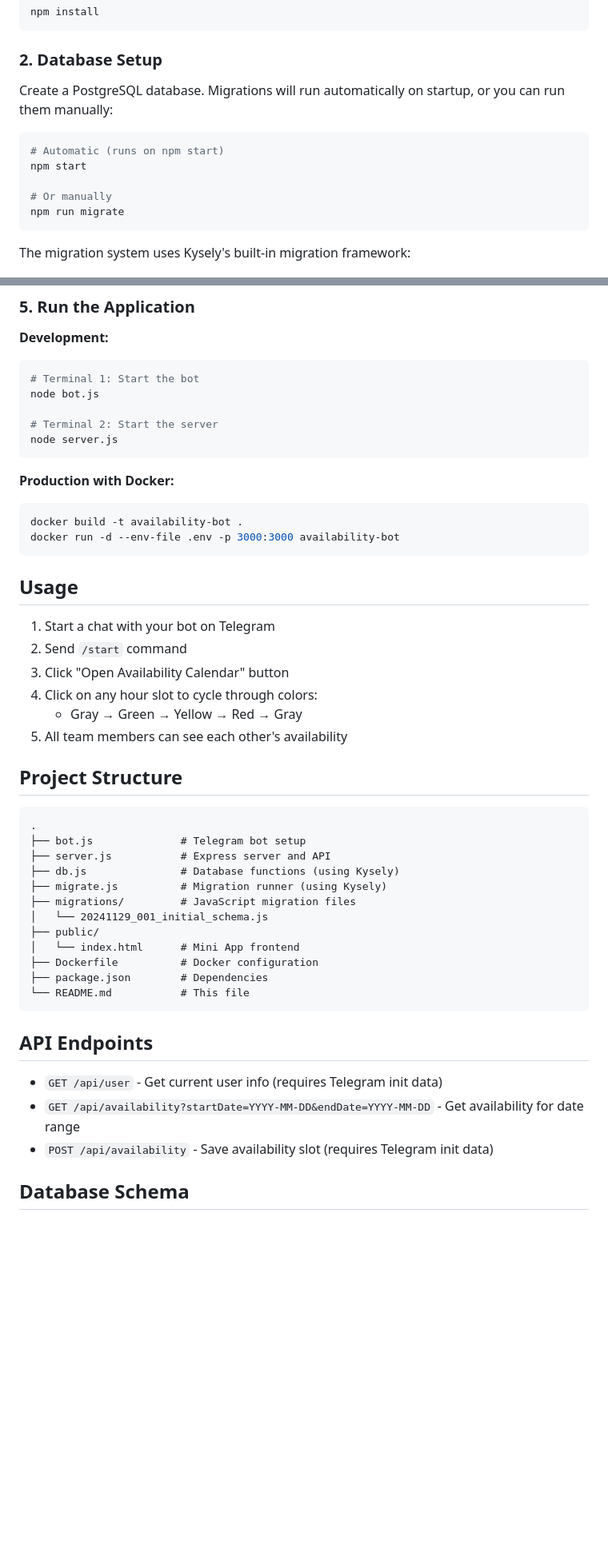
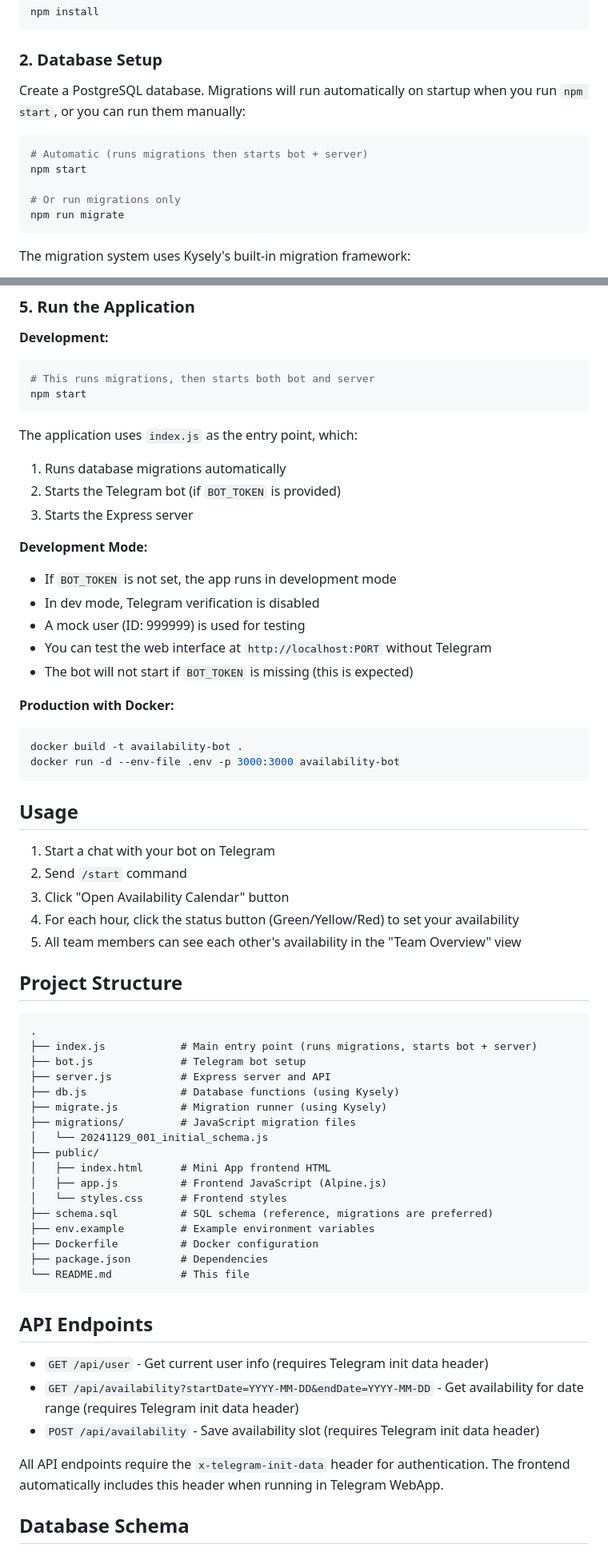
Before and after one commit to Armin-FalDiS/availability_bot, a Markdown page: README.md, 2 parts joined by grey strips. Shown at 80% size. Drawn GitHub-style; blank space fills up the shorter version.

Commit message:
chore: update readme

````diff
--- a/README.md
+++ b/README.md
@@ -31,13 +30,13 @@ npm install
 
 ### 2. Database Setup
 
-Create a PostgreSQL database. Migrations will run automatically on startup, or you can run them manually:
+Create a PostgreSQL database. Migrations will run automatically on startup when you run `npm start`, or you can run them manually:
 
 ```bash
-# Automatic (runs on npm start)
+# Automatic (runs migrations then starts bot + server)
 npm start
 
-# Or manually
+# Or run migrations only
 npm run migrate
 ```
 
@@ -73,12 +75,21 @@ WEB_APP_URL=https://your-domain.com
 
 **Development:**
 ```bash
-# Terminal 1: Start the bot
-node bot.js
+# This runs migrations, then starts both bot and server
+npm start
+```
 
-# Terminal 2: Start the server
-node server.js
-```
+The application uses `index.js` as the entry point, which:
+1. Runs database migrations automatically
+2. Starts the Telegram bot (if `BOT_TOKEN` is provided)
+3. Starts the Express server
+
+**Development Mode:**
+- If `BOT_TOKEN` is not set, the app runs in development mode
+- In dev mode, Telegram verification is disabled
+- A mock user (ID: 999999) is used for testing
+- You can test the web interface at `http://localhost:PORT` without Telegram
+- The bot will not start if `BOT_TOKEN` is missing (this is expected)
 
 **Production with Docker:**
 ```bash
@@ -91,14 +102,14 @@ docker run -d --env-file .env -p 3000:3000 availability-bot
 1. Start a chat with your bot on Telegram
 2. Send `/start` command
 3. Click "Open Availability Calendar" button
-4. Click on any hour slot to cycle through colors:
-   - Gray → Green → Yellow → Red → Gray
-5. All team members can see each other's availability
+4. For each hour, click the status button (Green/Yellow/Red) to set your availability
+5. All team members can see each other's availability in the "Team Overview" view
 
 ## Project Structure
 
 ```
 .
+├── index.js            # Main entry point (runs migrations, starts bot + server)
 ├── bot.js              # Telegram bot setup
 ├── server.js           # Express server and API
 ├── db.js               # Database functions (using Kysely)
@@ -106,7 +117,11 @@ docker run -d --env-file .env -p 3000:3000 availability-bot
 ├── migrations/         # JavaScript migration files
 │   └── 20241129_001_initial_schema.js
 ├── public/
-│   └── index.html      # Mini App frontend
+│   ├── index.html      # Mini App frontend HTML
+│   ├── app.js          # Frontend JavaScript (Alpine.js)
+│   └── styles.css      # Frontend styles
+├── schema.sql          # SQL schema (reference, migrations are preferred)
+├── env.example         # Example environment variables
 ├── Dockerfile          # Docker configuration
 ├── package.json        # Dependencies
 └── README.md           # This file
@@ -114,9 +129,11 @@ docker run -d --env-file .env -p 3000:3000 availability-bot
 
 ## API Endpoints
 
-- `GET /api/user` - Get current user info (requires Telegram init data)
-- `GET /api/availability?startDate=YYYY-MM-DD&endDate=YYYY-MM-DD` - Get availability for date range
-- `POST /api/availability` - Save availability slot (requires Telegram init data)
+- `GET /api/user` - Get current user info (requires Telegram init data header)
+- `GET /api/availability?startDate=YYYY-MM-DD&endDate=YYYY-MM-DD` - Get availability for date range (requires Telegram init data header)
+- `POST /api/availability` - Save availability slot (requires Telegram init data header)
+
+All API endpoints require the `x-telegram-init-data` header for authentication. The frontend automatically includes this header when running in Telegram WebApp.
 
 ## Database Schema
 
````
Also changed, not shown: other parts of README.md (+8 -3 lines).
